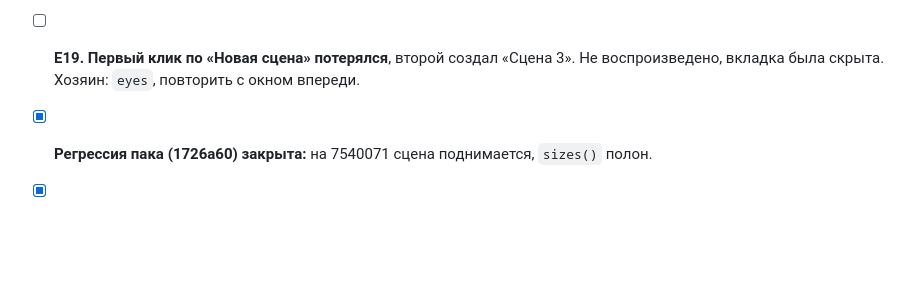
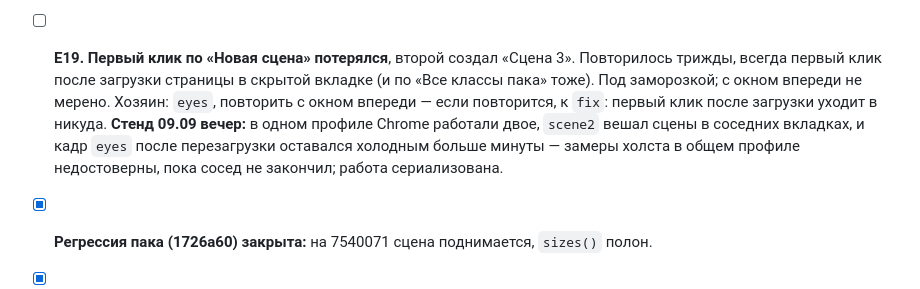
Before and after one commit to b-on-g/vmap, a Markdown page: PLAN.md, the part around the change. Drawn GitHub-style; blank space fills up the shorter version.

Commit message:
план: E17 подтверждён на e528f09, E19 повторяется, стенд сериализован

```diff
--- a/PLAN.md
+++ b/PLAN.md
@@ -961,8 +961,13 @@ app/pane, app/publish, part. Проверено независимо от исп
   «0». Пример связи по-прежнему нельзя пощупать. Замерено в скрытой вкладке, повторить с
   окном на переднем плане. Хозяин: `fix` (вход в деталь должен отдавать фокус кадру), после
   E15/E12.
-- [ ] **E19. Первый клик по «Новая сцена» потерялся**, второй создал «Сцена 3». Не
-  воспроизведено, вкладка была скрыта. Хозяин: `eyes`, повторить с окном впереди.
+- [ ] **E19. Первый клик по «Новая сцена» потерялся**, второй создал «Сцена 3». Повторилось
+  трижды, всегда первый клик после загрузки страницы в скрытой вкладке (и по «Все классы
+  пака» тоже). Под заморозкой; с окном впереди не мерено. Хозяин: `eyes`, повторить с окном
+  впереди — если повторится, к `fix`: первый клик после загрузки уходит в никуда.
+  **Стенд 09.09 вечер:** в одном профиле Chrome работали двое, `scene2` вешал сцены в
+  соседних вкладках, и кадр `eyes` после перезагрузки оставался холодным больше минуты —
+  замеры холста в общем профиле недостоверны, пока сосед не закончил; работа сериализована.
 - [x] **Регрессия пака (1726a60) закрыта:** на 7540071 сцена поднимается, `sizes()` полон.
 - [x] **E6. Битый адрес пака — СДЕЛАНО 09.09** (`shelf`, c835316): говорит, чего ждали и по какому адресу, полка остаётся на месте; подвисание проходит насквозь, ловится только поломка.
 - [ ] ~~**E6.**~~ на месте счётчика классов —
```
